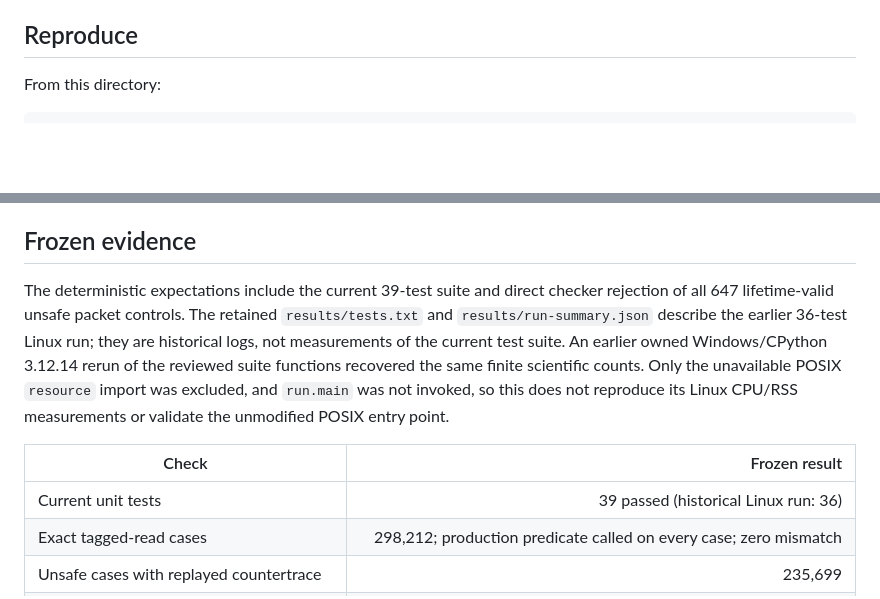
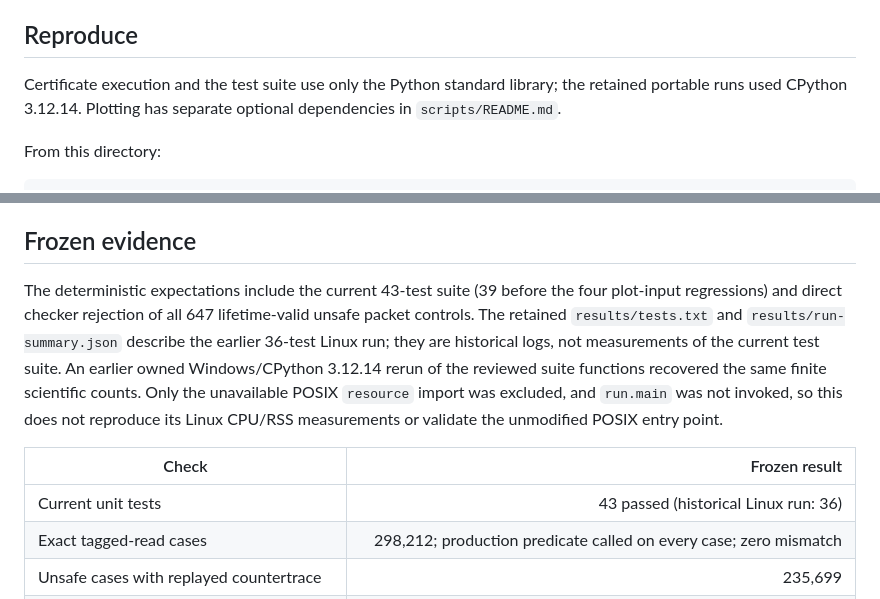
Before and after one commit to Haoyi-Zhang/TensorRestore, a Markdown page: README.md, 2 parts joined by grey strips. GitHub-like rendering; blank space fills up the shorter version.

Commit message:
Align research implementation and reproducible evidence

```diff
--- a/README.md
+++ b/README.md
@@ -11,6 +11,10 @@ A supplied restoration witness is polynomial-time checkable. Finding a smallest
 The packet comparison is conditional. In the **fixed-final-read, atom-preserving storage-recoloring class**—same source, events, edges, packets, effect computations, non-scratch destinations, and final scratch read—the shared target uses one cell, whereas every all-order single-restorer target needs at least two. A two-cell quarantine reaches the lower bound. Value forwarding changes the final-read interface. Effect splitting keeps every event identifier, restore, and edge but removes each packet's scratch subeffect, so it preserves the literal event order while changing the packet contract.
 
 ## Reproduce
+
+Certificate execution and the test suite use only the Python standard library;
+the retained portable runs used CPython 3.12.14. Plotting has separate optional
+dependencies in `scripts/README.md`.
 
 From this directory:
 
@@ -68,7 +72,8 @@ scoring retains identical eager choices and ties; measured costs follow below.
 
 ## Frozen evidence
 
-The deterministic expectations include the current 39-test suite and direct
+The deterministic expectations include the current 43-test suite (39 before
+the four plot-input regressions) and direct
 checker rejection of all 647 lifetime-valid unsafe packet controls. The retained
 `results/tests.txt` and `results/run-summary.json` describe the earlier 36-test
 Linux run; they are historical logs, not measurements of the current test suite.
@@ -79,7 +84,7 @@ Linux CPU/RSS measurements or validate the unmodified POSIX entry point.
 
 | Check | Frozen result |
 |---|---:|
-| Current unit tests | 39 passed (historical Linux run: 36) |
+| Current unit tests | 43 passed (historical Linux run: 36) |
 | Exact tagged-read cases | 298,212; production predicate called on every case; zero mismatch |
 | Unsafe cases with replayed countertrace | 235,699 |
 | Exact maximum-closure cases | 90,198; zero mismatch |
```
